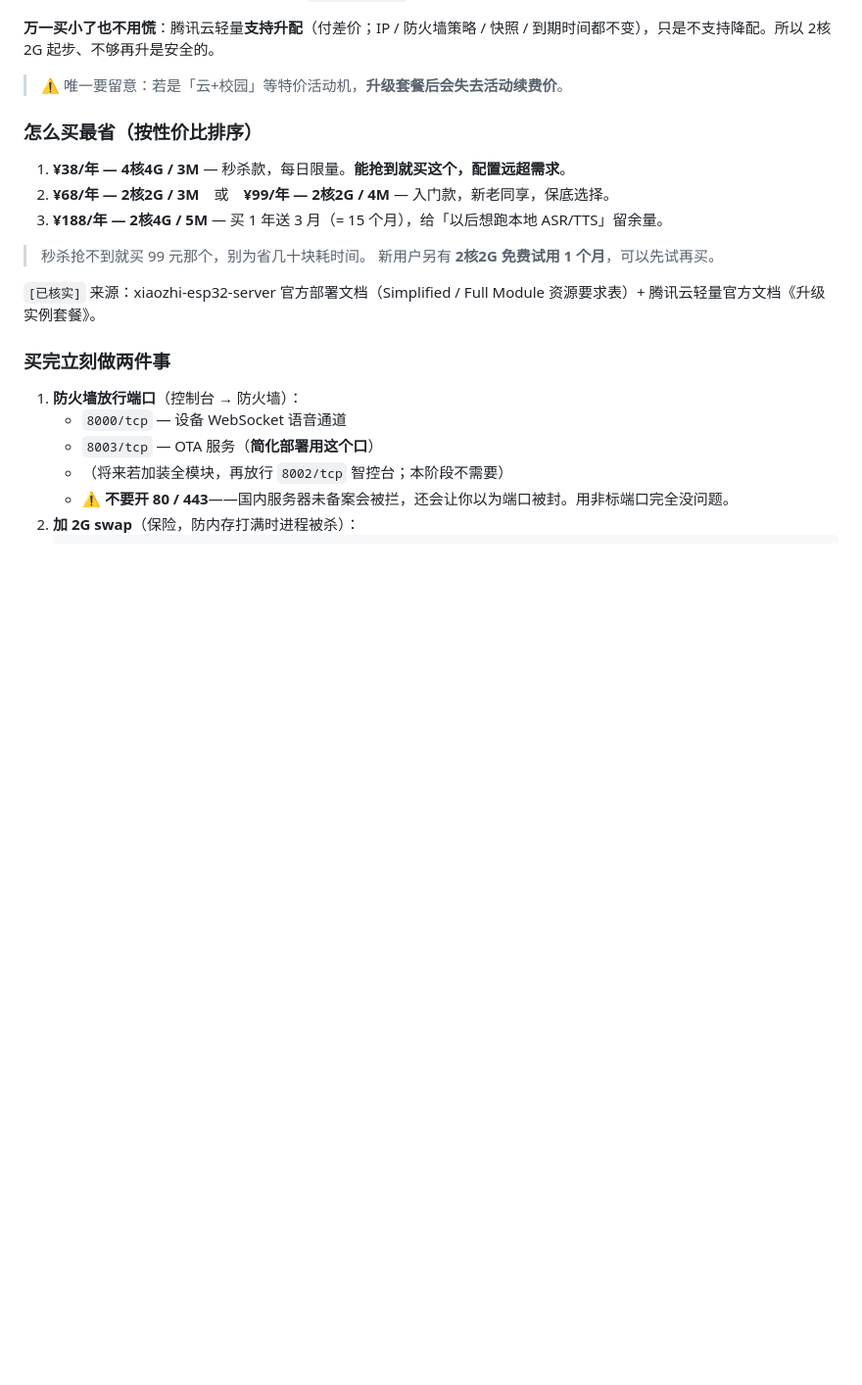
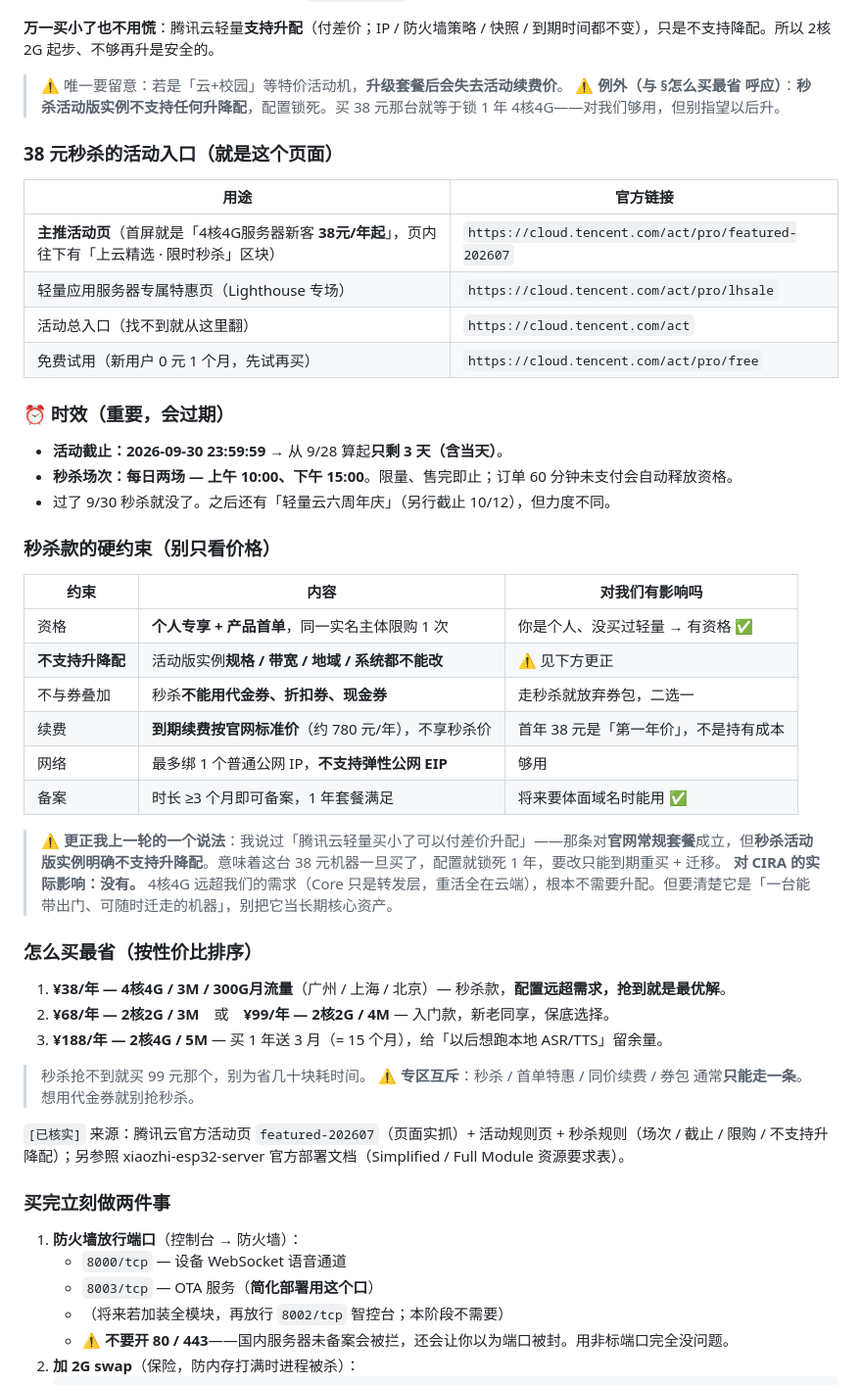
Before and after one commit to Evannnli/CIRA-UIdesign, a Markdown page: CIRA_DEVICE_RUNBOOK.md, the part around the change. Shown at 98% size. GitHub-like rendering; blank space fills up the shorter version.

Commit message:
Runbook: 补 38 元秒杀的活动入口、时效与硬约束 + 更正一处升降配说法
- 补官方活动页链接：主推活动页 featured-202607（首屏 4核4G 38元/年起、
  页内含「上云精选 · 限时秒杀」区块）、Lighthouse 专属特惠页 lhsale、
  活动总入口 act、免费试用 free
- 补时效：活动截止 2026-09-30 23:59:59（仅剩 3 天）；秒杀每日两场 10:00 / 15:00
- 补秒杀硬约束表：个人专享+产品首单限 1 次、不与券叠加、到期按标准价续费
  （约 780 元/年）、仅 1 个普通公网 IP 无 EIP、时长达备案条件
- 更正上一轮说法：腾讯云轻量「支持升配」对常规套餐成立，但【秒杀活动版实例
  明确不支持升降配】。对 CIRA 无实际影响（4核4G 远超需求），但需知道它是
  可随时迁走的演示机，不是长期核心资产
- 补专区互斥提醒：秒杀 / 首单特惠 / 同价续费 / 券包通常只能走一条

```diff
--- a/CIRA_DEVICE_RUNBOOK.md
+++ b/CIRA_DEVICE_RUNBOOK.md
@@ -53,17 +53,47 @@
 
 **万一买小了也不用慌**：腾讯云轻量**支持升配**（付差价；IP / 防火墙策略 / 快照 / 到期时间都不变），只是不支持降配。所以 2核2G 起步、不够再升是安全的。
 > ⚠️ 唯一要留意：若是「云+校园」等特价活动机，**升级套餐后会失去活动续费价**。
+> ⚠️ **例外（与 §怎么买最省 呼应）**：**秒杀活动版实例不支持任何升降配**，配置锁死。买 38 元那台就等于锁 1 年 4核4G——对我们够用，但别指望以后升。
+
+### 38 元秒杀的活动入口（就是这个页面）
+
+| 用途 | 官方链接 |
+|---|---|
+| **主推活动页**（首屏就是「4核4G服务器新客 **38元/年起**」，页内往下有「上云精选 · 限时秒杀」区块） | `https://cloud.tencent.com/act/pro/featured-202607` |
+| 轻量应用服务器专属特惠页（Lighthouse 专场） | `https://cloud.tencent.com/act/pro/lhsale` |
+| 活动总入口（找不到就从这里翻） | `https://cloud.tencent.com/act` |
+| 免费试用（新用户 0 元 1 个月，先试再买） | `https://cloud.tencent.com/act/pro/free` |
+
+### ⏰ 时效（重要，会过期）
+
+- **活动截止：2026-09-30 23:59:59** → 从 9/28 算起**只剩 3 天（含当天）**。
+- **秒杀场次：每日两场 — 上午 10:00、下午 15:00**。限量、售完即止；订单 60 分钟未支付会自动释放资格。
+- 过了 9/30 秒杀就没了。之后还有「轻量云六周年庆」（另行截止 10/12），但力度不同。
+
+### 秒杀款的硬约束（别只看价格）
+
+| 约束 | 内容 | 对我们有影响吗 |
+|---|---|---|
+| 资格 | **个人专享 + 产品首单**，同一实名主体限购 1 次 | 你是个人、没买过轻量 → 有资格 ✅ |
+| **不支持升降配** | 活动版实例**规格 / 带宽 / 地域 / 系统都不能改** | ⚠️ 见下方更正 |
+| 不与券叠加 | 秒杀**不能用代金券、折扣券、现金券** | 走秒杀就放弃券包，二选一 |
+| 续费 | **到期续费按官网标准价**（约 780 元/年），不享秒杀价 | 首年 38 元是「第一年价」，不是持有成本 |
+| 网络 | 最多绑 1 个普通公网 IP，**不支持弹性公网 EIP** | 够用 |
+| 备案 | 时长 ≥3 个月即可备案，1 年套餐满足 | 将来要体面域名时能用 ✅ |
+
+> ⚠️ **更正我上一轮的一个说法**：我说过「腾讯云轻量买小了可以付差价升配」——那条对**官网常规套餐**成立，但**秒杀活动版实例明确不支持升降配**。意味着这台 38 元机器一旦买了，配置就锁死 1 年，要改只能到期重买 + 迁移。
+> **对 CIRA 的实际影响：没有。** 4核4G 远超我们的需求（Core 只是转发层，重活全在云端），根本不需要升配。但要清楚它是「一台能带出门、可随时迁走的机器」，别把它当长期核心资产。
 
 ### 怎么买最省（按性价比排序）
 
-1. **¥38/年 — 4核4G / 3M** — 秒杀款，每日限量。**能抢到就买这个，配置远超需求**。
+1. **¥38/年 — 4核4G / 3M / 300G月流量**（广州 / 上海 / 北京）— 秒杀款，**配置远超需求，抢到就是最优解**。
 2. **¥68/年 — 2核2G / 3M**　或　**¥99/年 — 2核2G / 4M** — 入门款，新老同享，保底选择。
 3. **¥188/年 — 2核4G / 5M** — 买 1 年送 3 月（= 15 个月），给「以后想跑本地 ASR/TTS」留余量。
 
 > 秒杀抢不到就买 99 元那个，别为省几十块耗时间。
-> 新用户另有 **2核2G 免费试用 1 个月**，可以先试再买。
+> ⚠️ **专区互斥**：秒杀 / 首单特惠 / 同价续费 / 券包 通常**只能走一条**。想用代金券就别抢秒杀。
 
-`[已核实]` 来源：xiaozhi-esp32-server 官方部署文档（Simplified / Full Module 资源要求表）+ 腾讯云轻量官方文档《升级实例套餐》。
+`[已核实]` 来源：腾讯云官方活动页 `featured-202607`（页面实抓）+ 活动规则页 + 秒杀规则（场次 / 截止 / 限购 / 不支持升降配）；另参照 xiaozhi-esp32-server 官方部署文档（Simplified / Full Module 资源要求表）。
 
 ### 买完立刻做两件事
 1. **防火墙放行端口**（控制台 → 防火墙）：
```
